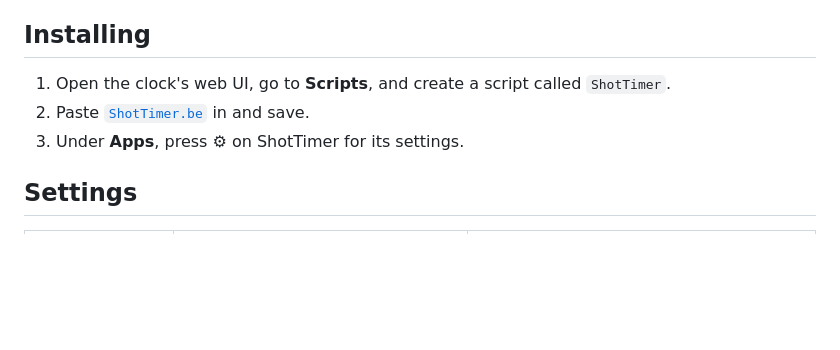
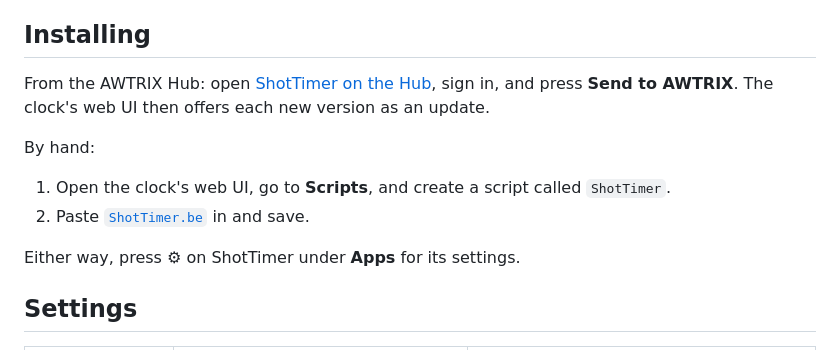
Before and after one commit to rummeyer/homebridge-appliance-monitor, a Markdown page: extras/awtrix-ng/README.md, the part around the change. Drawn GitHub-style; blank space fills up the shorter version.

Commit message:
ShotTimer is on the AWTRIX Hub
Co-Authored-By: Claude Opus 5.5 <noreply@anthropic.com>

```diff
--- a/extras/awtrix-ng/README.md
+++ b/extras/awtrix-ng/README.md
@@ -50,10 +50,17 @@ ended. Any topic with degrees works; for a Zigbee sensor on a deCONZ gateway,
 
 ## Installing
 
+From the AWTRIX Hub: open [ShotTimer on the Hub](https://awtrix.de/script/n4Zx4bmvrpw8),
+sign in, and press **Send to AWTRIX**. The clock's web UI then offers each
+new version as an update.
+
+By hand:
+
 1. Open the clock's web UI, go to **Scripts**, and create a script called
    `ShotTimer`.
 2. Paste [`ShotTimer.be`](ShotTimer.be) in and save.
-3. Under **Apps**, press ⚙ on ShotTimer for its settings.
+
+Either way, press ⚙ on ShotTimer under **Apps** for its settings.
 
 ## Settings
 
```
Also changed, not shown: README.md (+1 -0 lines).
